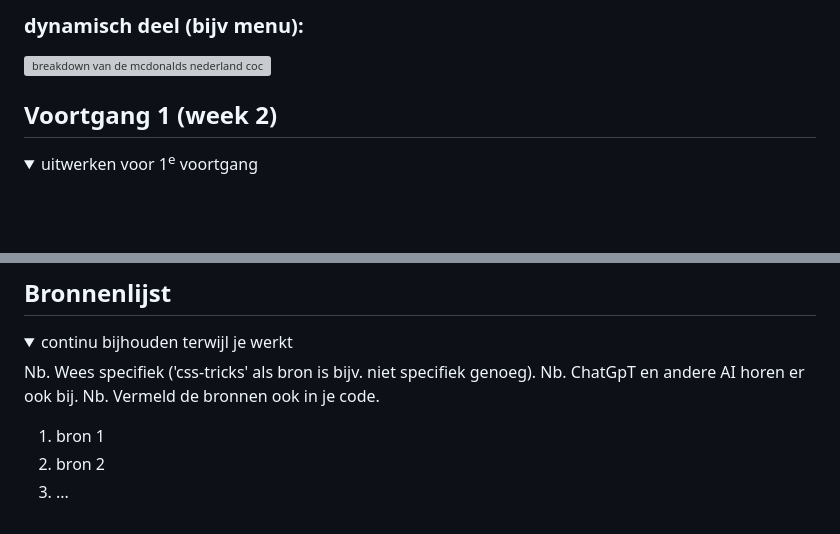
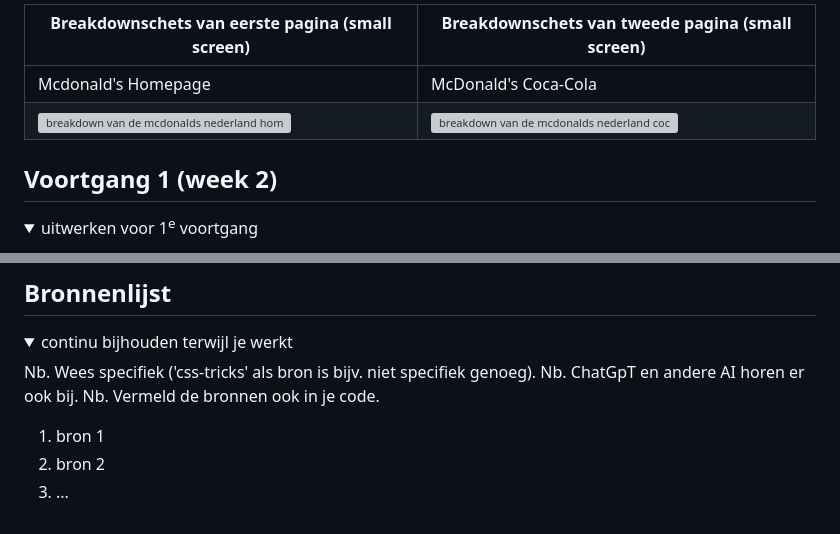
Before and after one commit to BonkeyOW/FED, a Markdown page: README.md, 2 parts joined by grey strips. Drawn GitHub-style; folded sections open; blank space fills up the shorter version; grey boxes are pictures that could not be loaded.

```diff
--- a/README.md
+++ b/README.md
@@ -128,7 +120,8 @@ Nb. Door *open* toe te voegen aan een *details* element kun je deze standaard op
 
-  ### dynamisch deel (bijv menu):
-  <img src="readme-images/breakdown-cocacola-smallscreen.jpg" width="375px" alt="breakdown van de mcdonalds nederland cocacola menu item in smallscreen formaat">
-  </div>
+  | Breakdownschets van eerste pagina (small screen) | Breakdownschets van tweede pagina (small screen) |
+  | ---            | ---                |
+  | Mcdonald's Homepage | McDonald's Coca-Cola |
+  | <img src="readme-images/breakdown-homepage-smallscreen.jpg" width="375px" alt="breakdown van de mcdonalds nederland homepage in smallscreen formaat"> | <img src="readme-images/breakdown-cocacola-smallscreen.jpg" width="375px" alt="breakdown van de mcdonalds nederland cocacola menu item in smallscreen formaat"> |
 </details>
 
 
@@ -295,12 +291,4 @@ Nb. Door *open* toe te voegen aan een *details* element kun je deze standaard op
   1. bron 1
   2. bron 2
   3. ...
-
 </details>
-
-<style>
-  div {
-    display: flex;
-    gap: 25px;
-  }
-</style>
```
Also changed, not shown: other parts of README.md (+9 -14 lines).
